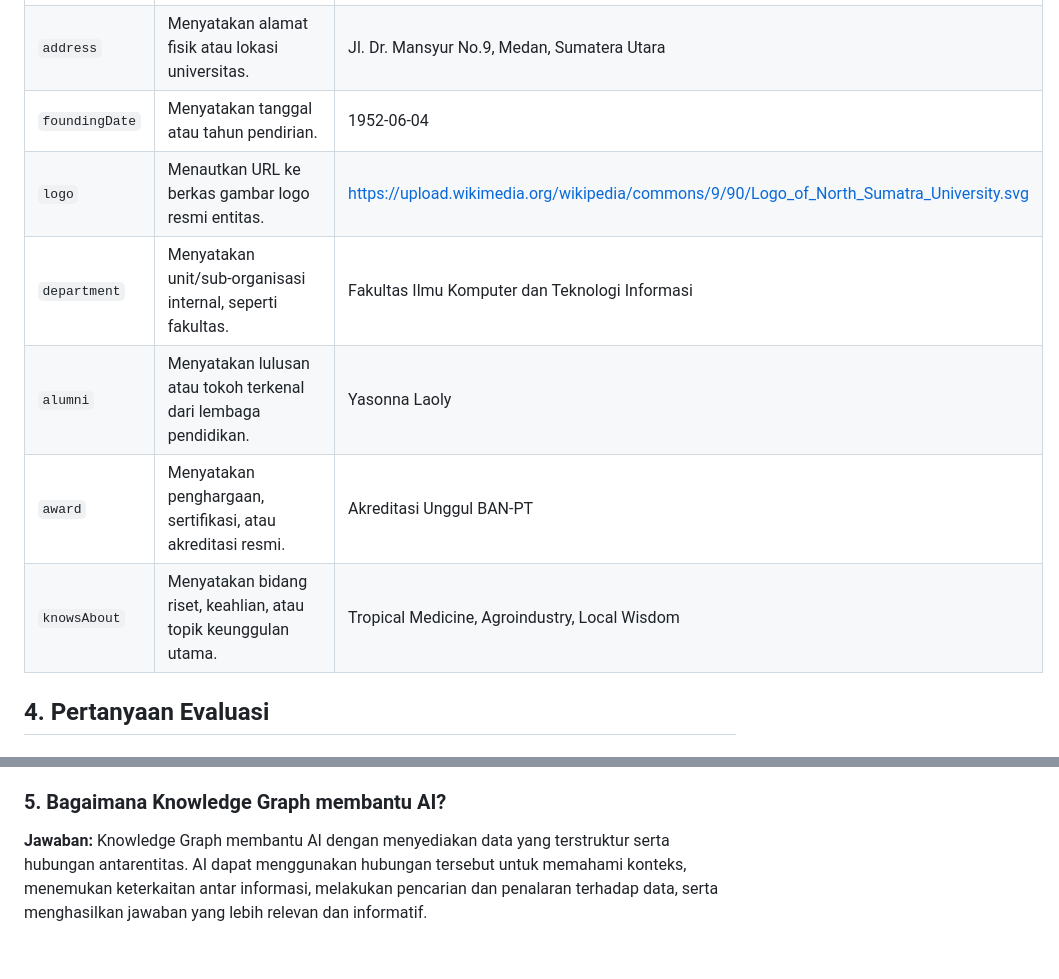
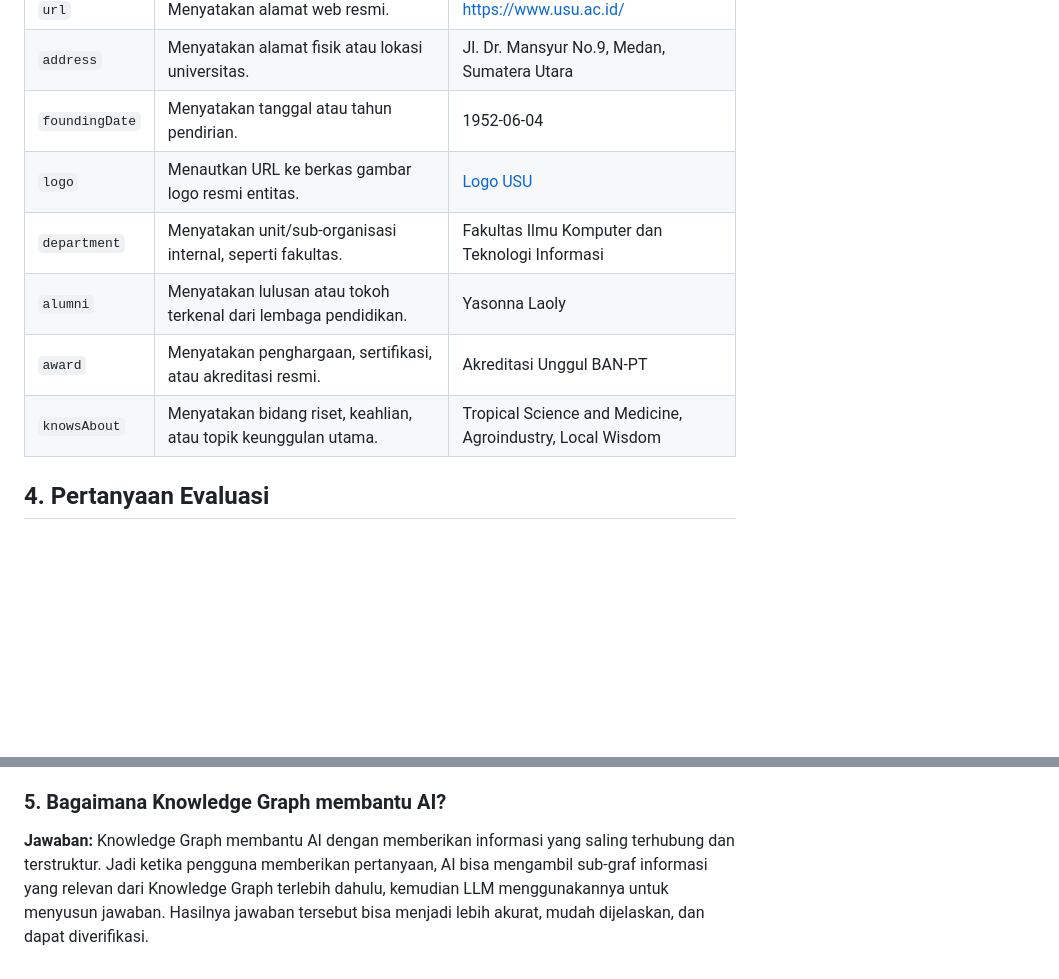
Before and after one commit to NaomiMS-art/web-semantik-kelompok09, a Markdown page: pertemuan-01/README.md, 2 parts joined by grey strips. GitHub-like rendering; blank space fills up the shorter version.

Commit message:
Update refleksi no 5

```diff
--- a/pertemuan-01/README.md
+++ b/pertemuan-01/README.md
@@ -34,11 +34,11 @@ Entitas yang dipilih adalah **Universitas Sumatera Utara (USU)**.
 | `url` | Menyatakan alamat web resmi. | [https://www.usu.ac.id/](https://www.usu.ac.id/) |
 | `address` | Menyatakan alamat fisik atau lokasi universitas. | Jl. Dr. Mansyur No.9, Medan, Sumatera Utara |
 | `foundingDate` | Menyatakan tanggal atau tahun pendirian. | 1952-06-04 |
-| `logo` | Menautkan URL ke berkas gambar logo resmi entitas. | [https://upload.wikimedia.org/wikipedia/commons/9/90/Logo_of_North_Sumatra_University.svg](https://upload.wikimedia.org/wikipedia/commons/9/90/Logo_of_North_Sumatra_University.svg) |
+| `logo` | Menautkan URL ke berkas gambar logo resmi entitas. | [Logo USU](https://upload.wikimedia.org/wikipedia/commons/9/90/Logo_of_North_Sumatra_University.svg) |
 | `department` | Menyatakan unit/sub-organisasi internal, seperti fakultas. | Fakultas Ilmu Komputer dan Teknologi Informasi |
 | `alumni` | Menyatakan lulusan atau tokoh terkenal dari lembaga pendidikan. | Yasonna Laoly |
 | `award` | Menyatakan penghargaan, sertifikasi, atau akreditasi resmi. | Akreditasi Unggul BAN-PT |
-| `knowsAbout` | Menyatakan bidang riset, keahlian, atau topik keunggulan utama. | Tropical Medicine, Agroindustry, Local Wisdom |
+| `knowsAbout` | Menyatakan bidang riset, keahlian, atau topik keunggulan utama. | Tropical Science and Medicine, Agroindustry, Local Wisdom |
 
 ## 4. Pertanyaan Evaluasi
 
@@ -81,4 +81,4 @@ Ketiga bagian tersebut membentuk sebuah **triple** yang menjadi dasar representa
 ### 5. Bagaimana Knowledge Graph membantu AI?
 
 **Jawaban:**
-Knowledge Graph membantu AI dengan menyediakan data yang terstruktur serta hubungan antarentitas. AI dapat menggunakan hubungan tersebut untuk memahami konteks, menemukan keterkaitan antar informasi, melakukan pencarian dan penalaran terhadap data, serta menghasilkan jawaban yang lebih relevan dan informatif.
+Knowledge Graph membantu AI dengan memberikan informasi yang saling terhubung dan terstruktur. Jadi ketika pengguna memberikan pertanyaan, AI bisa mengambil sub-graf informasi yang relevan dari Knowledge Graph terlebih dahulu, kemudian LLM menggunakannya untuk menyusun jawaban. Hasilnya jawaban tersebut bisa menjadi lebih akurat, mudah dijelaskan, dan dapat diverifikasi.
```
